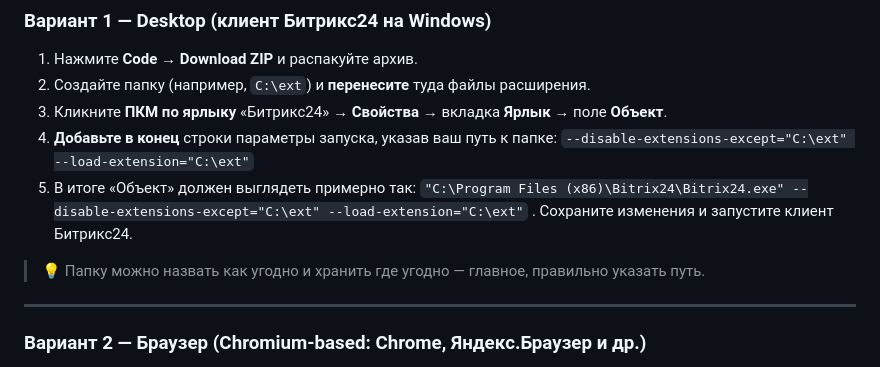
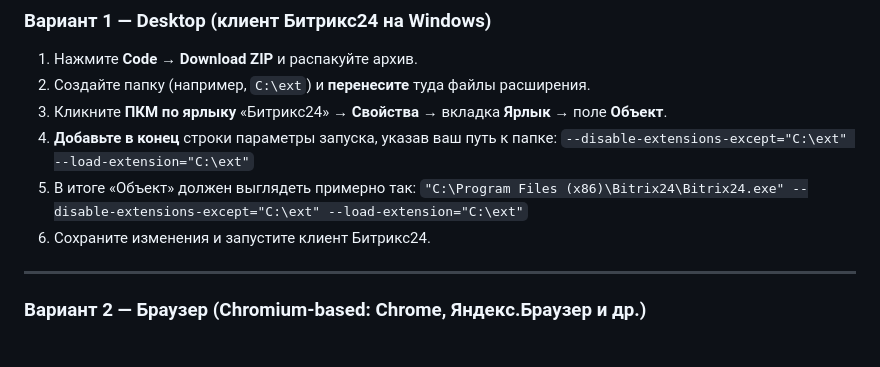
Before and after one commit to VYbiteR/bx24_sortOL, a Markdown page: README.md, the part around one of its changes. GitHub-like rendering.

Commit message:
updt README.md

```diff
--- a/README.md
+++ b/README.md
@@ -30,9 +28,7 @@
 4. **Добавьте в конец** строки параметры запуска, указав ваш путь к папке:
    `--disable-extensions-except="C:\ext" --load-extension="C:\ext"`
 5. В итоге «Объект» должен выглядеть примерно так: `"C:\Program Files (x86)\Bitrix24\Bitrix24.exe" --disable-extensions-except="C:\ext" --load-extension="C:\ext"`
-   . Сохраните изменения и запустите клиент Битрикс24.
-
-> 💡 Папку можно назвать как угодно и хранить где угодно — главное, правильно указать путь.
+6. Сохраните изменения и запустите клиент Битрикс24.
 
 ---
 
```
Also changed, not shown: other parts of README.md (+0 -2 lines).
